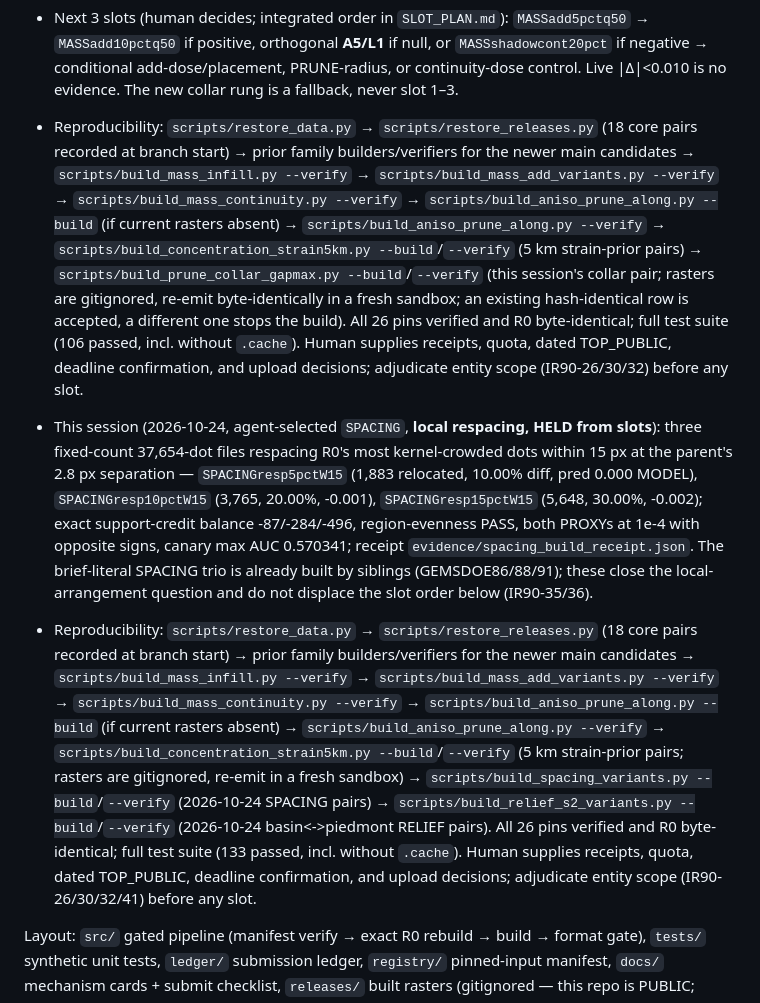
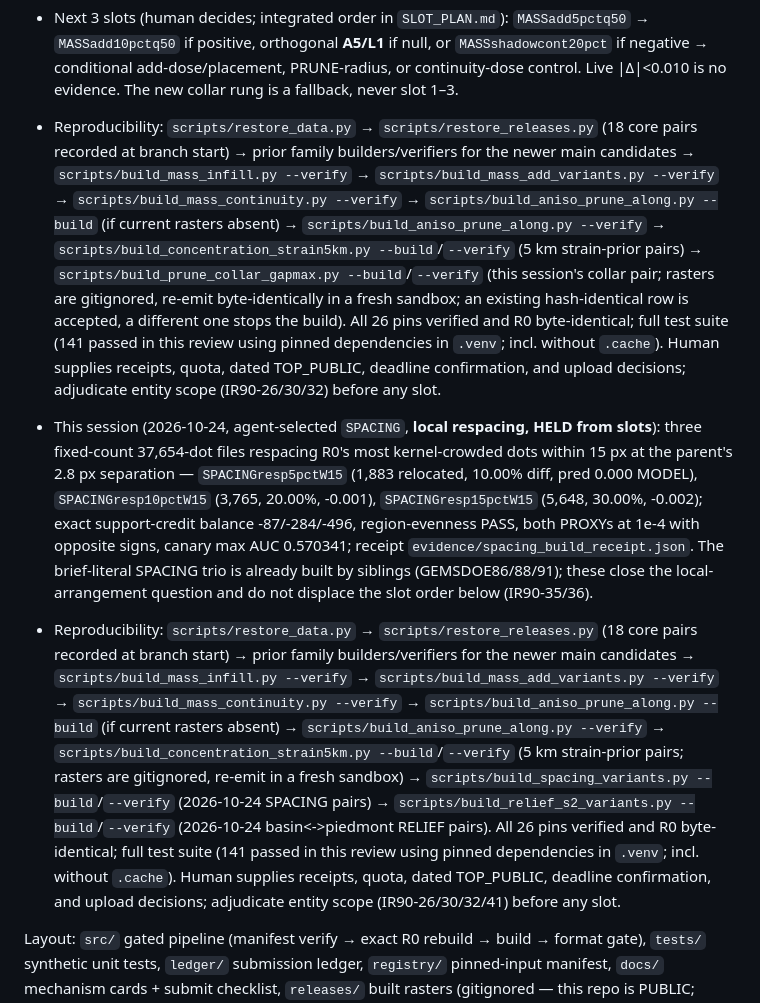
Before and after one commit to buffedlizard55-lab/GEMSDOE90, a Markdown page: README.md, the part around the change. GitHub-like rendering.

Commit message:
Correct audit with verified local test results
Co-authored-by: arena-agent <297053741+arena-agent@users.noreply.github.com>

```diff
--- a/README.md
+++ b/README.md
@@ -33,9 +33,9 @@ The five candidate hypotheses, explicit blockers, review notes, source links, re
 - Session 2026-10-24 (this branch, agent-selected `AXIS=PRUNE`, **one** variant — fallback only): `PRUNEcollar3p4Gapmax` (`e69532d5`, zeros `cc27b807`, 37,654 dots, 2,702 removed / 2,702 added, 14.3517 % of R0 changed, pred **+0.002 MODEL** bracket −0.008…+0.013) — collar 3.4 px (the smallest unoccupied radius; every final dot ≥ 3.606 px from the catalogue, the first repo candidate stricter than the ≥ 3 px rule) with a max-marginal region-even refill. Receipt `evidence/prune_collar_gapmax_receipt.json`. Its point is a measurement: at the same collar and count the lineage's FIFO-BFS refill buys 0.57 support credit per dot and max-marginal placement buys 1.30 (2.3×). Same session measured that **every free arrangement knob is below the 0.010 floor** — 16.4 % of dot-level kernel credit is geometrically overlapped but every R0 dot owns ≥ 0.943 exclusive credit, so a measured greedy re-seat at 5/10/20 % nets only +0.0018/+0.0023/+0.0030 MODEL — spacing/reseat/lattice stay under the floor (IR90-37), and the catalogue hide-recover PROXY is structurally blind to collar files (IR90-38: 0.0 vs R0 0.0057). Built one variant, not three (IR90-40). Canary max symmetric AUC 0.5703.
 - Next 3 slots (human decides; integrated order in `SLOT_PLAN.md`): `MASSadd5pctq50` → `MASSadd10pctq50` if positive, orthogonal **A5/L1** if null, or `MASSshadowcont20pct` if negative → conditional add-dose/placement, PRUNE-radius, or continuity-dose control. Live |Δ|<0.010 is no evidence. The new collar rung is a fallback, never slot 1–3.
 
-- Reproducibility: `scripts/restore_data.py` → `scripts/restore_releases.py` (18 core pairs recorded at branch start) → prior family builders/verifiers for the newer main candidates → `scripts/build_mass_infill.py --verify` → `scripts/build_mass_add_variants.py --verify` → `scripts/build_mass_continuity.py --verify` → `scripts/build_aniso_prune_along.py --build` (if current rasters absent) → `scripts/build_aniso_prune_along.py --verify` → `scripts/build_concentration_strain5km.py --build`/`--verify` (5 km strain-prior pairs) → `scripts/build_prune_collar_gapmax.py --build`/`--verify` (this session's collar pair; rasters are gitignored, re-emit byte-identically in a fresh sandbox; an existing hash-identical row is accepted, a different one stops the build). All 26 pins verified and R0 byte-identical; full test suite (106 passed, incl. without `.cache`). Human supplies receipts, quota, dated TOP_PUBLIC, deadline confirmation, and upload decisions; adjudicate entity scope (IR90-26/30/32) before any slot.
+- Reproducibility: `scripts/restore_data.py` → `scripts/restore_releases.py` (18 core pairs recorded at branch start) → prior family builders/verifiers for the newer main candidates → `scripts/build_mass_infill.py --verify` → `scripts/build_mass_add_variants.py --verify` → `scripts/build_mass_continuity.py --verify` → `scripts/build_aniso_prune_along.py --build` (if current rasters absent) → `scripts/build_aniso_prune_along.py --verify` → `scripts/build_concentration_strain5km.py --build`/`--verify` (5 km strain-prior pairs) → `scripts/build_prune_collar_gapmax.py --build`/`--verify` (this session's collar pair; rasters are gitignored, re-emit byte-identically in a fresh sandbox; an existing hash-identical row is accepted, a different one stops the build). All 26 pins verified and R0 byte-identical; full test suite (141 passed in this review using pinned dependencies in `.venv`; incl. without `.cache`). Human supplies receipts, quota, dated TOP_PUBLIC, deadline confirmation, and upload decisions; adjudicate entity scope (IR90-26/30/32) before any slot.
 - This session (2026-10-24, agent-selected `SPACING`, **local respacing, HELD from slots**): three fixed-count 37,654-dot files respacing R0's most kernel-crowded dots within 15 px at the parent's 2.8 px separation — `SPACINGresp5pctW15` (1,883 relocated, 10.00% diff, pred 0.000 MODEL), `SPACINGresp10pctW15` (3,765, 20.00%, -0.001), `SPACINGresp15pctW15` (5,648, 30.00%, -0.002); exact support-credit balance -87/-284/-496, region-evenness PASS, both PROXYs at 1e-4 with opposite signs, canary max AUC 0.570341; receipt `evidence/spacing_build_receipt.json`. The brief-literal SPACING trio is already built by siblings (GEMSDOE86/88/91); these close the local-arrangement question and do not displace the slot order below (IR90-35/36).
-- Reproducibility: `scripts/restore_data.py` → `scripts/restore_releases.py` (18 core pairs recorded at branch start) → prior family builders/verifiers for the newer main candidates → `scripts/build_mass_infill.py --verify` → `scripts/build_mass_add_variants.py --verify` → `scripts/build_mass_continuity.py --verify` → `scripts/build_aniso_prune_along.py --build` (if current rasters absent) → `scripts/build_aniso_prune_along.py --verify` → `scripts/build_concentration_strain5km.py --build`/`--verify` (5 km strain-prior pairs; rasters are gitignored, re-emit in a fresh sandbox) → `scripts/build_spacing_variants.py --build`/`--verify` (2026-10-24 SPACING pairs) → `scripts/build_relief_s2_variants.py --build`/`--verify` (2026-10-24 basin<->piedmont RELIEF pairs). All 26 pins verified and R0 byte-identical; full test suite (133 passed, incl. without `.cache`). Human supplies receipts, quota, dated TOP_PUBLIC, deadline confirmation, and upload decisions; adjudicate entity scope (IR90-26/30/32/41) before any slot.
+- Reproducibility: `scripts/restore_data.py` → `scripts/restore_releases.py` (18 core pairs recorded at branch start) → prior family builders/verifiers for the newer main candidates → `scripts/build_mass_infill.py --verify` → `scripts/build_mass_add_variants.py --verify` → `scripts/build_mass_continuity.py --verify` → `scripts/build_aniso_prune_along.py --build` (if current rasters absent) → `scripts/build_aniso_prune_along.py --verify` → `scripts/build_concentration_strain5km.py --build`/`--verify` (5 km strain-prior pairs; rasters are gitignored, re-emit in a fresh sandbox) → `scripts/build_spacing_variants.py --build`/`--verify` (2026-10-24 SPACING pairs) → `scripts/build_relief_s2_variants.py --build`/`--verify` (2026-10-24 basin<->piedmont RELIEF pairs). All 26 pins verified and R0 byte-identical; full test suite (141 passed in this review using pinned dependencies in `.venv`; incl. without `.cache`). Human supplies receipts, quota, dated TOP_PUBLIC, deadline confirmation, and upload decisions; adjudicate entity scope (IR90-26/30/32/41) before any slot.
 <!-- /CURRENT STATE -->
 
 Layout: `src/` gated pipeline (manifest verify → exact R0 rebuild → build →
```
Also changed, not shown: docs/REVIEW_AND_NEXT_HYPOTHESES.md (+1 -1 lines).
